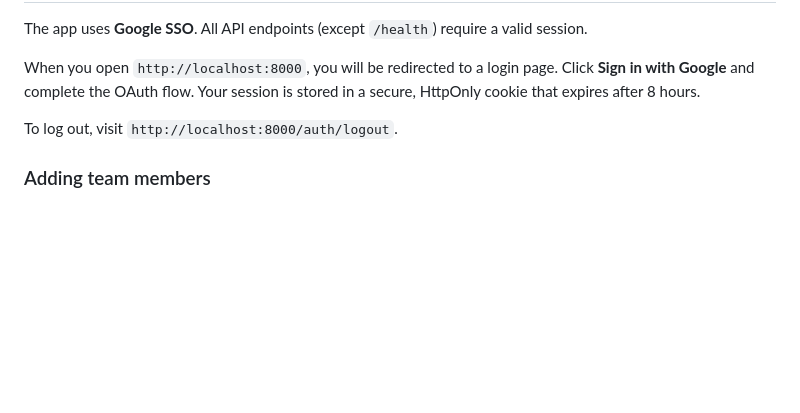
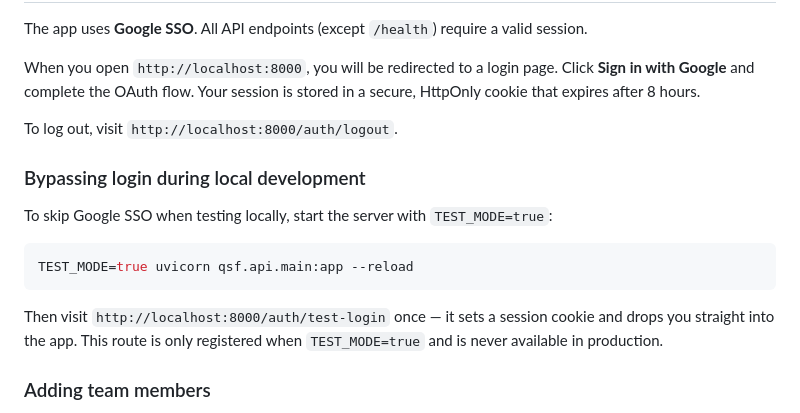
Before and after one commit to AIFS-daniel/qsent, a Markdown page: README.md, the part around the change. GitHub-like rendering; blank space fills up the shorter version.

Commit message:
Document TEST_MODE login bypass in README
Co-Authored-By: Claude Sonnet 4.6 <noreply@anthropic.com>

````diff
--- a/README.md
+++ b/README.md
@@ -169,6 +169,16 @@ When you open `http://localhost:8000`, you will be redirected to a login page. C
 
 To log out, visit `http://localhost:8000/auth/logout`.
 
+### Bypassing login during local development
+
+To skip Google SSO when testing locally, start the server with `TEST_MODE=true`:
+
+```bash
+TEST_MODE=true uvicorn qsf.api.main:app --reload
+```
+
+Then visit `http://localhost:8000/auth/test-login` once — it sets a session cookie and drops you straight into the app. This route is only registered when `TEST_MODE=true` and is never available in production.
+
 ### Adding team members
 
 Any Google account can sign in — no manual allowlist needed. If teammates see a Google warning screen during login, make sure the OAuth consent screen is published in Google Cloud Console (APIs & Services → OAuth consent screen → Publish App).
````
